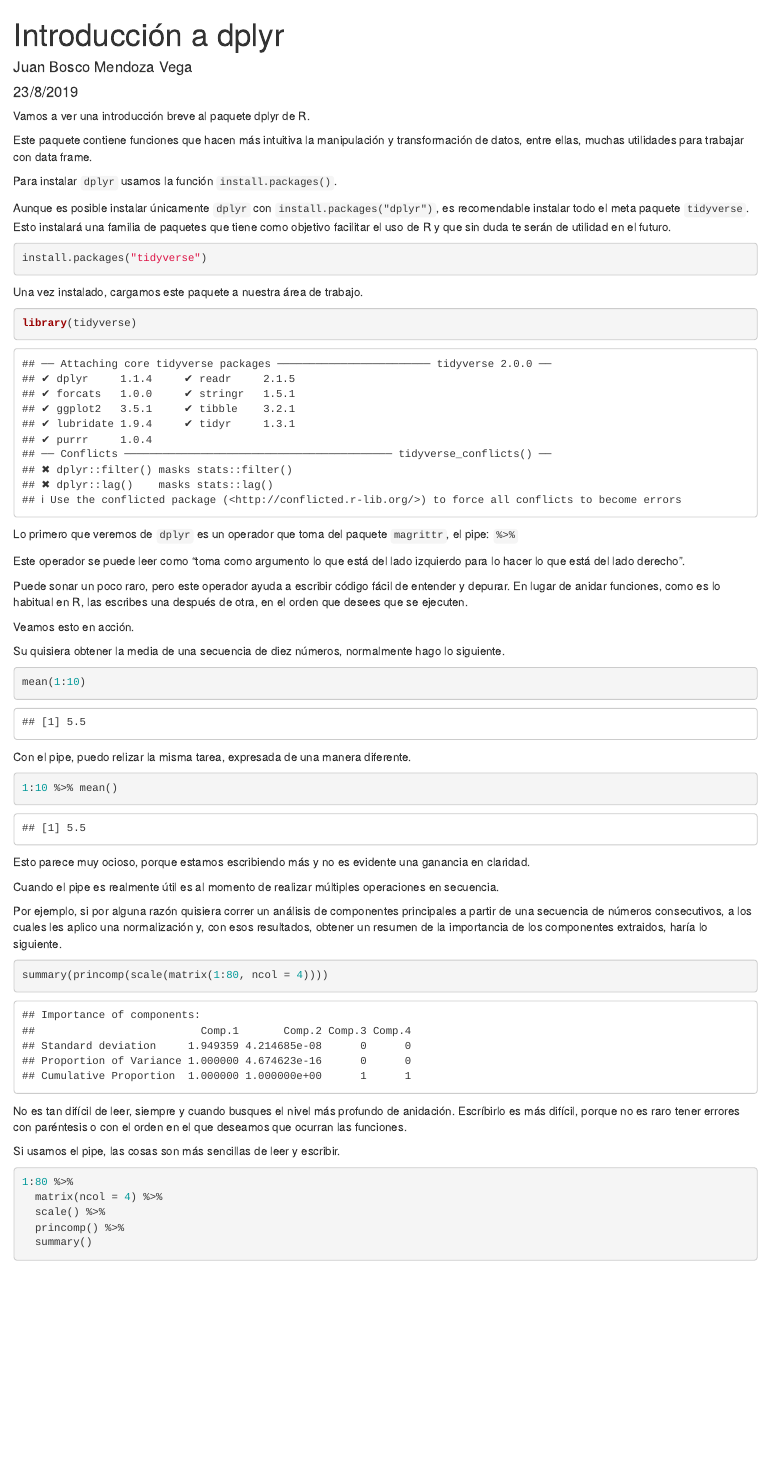
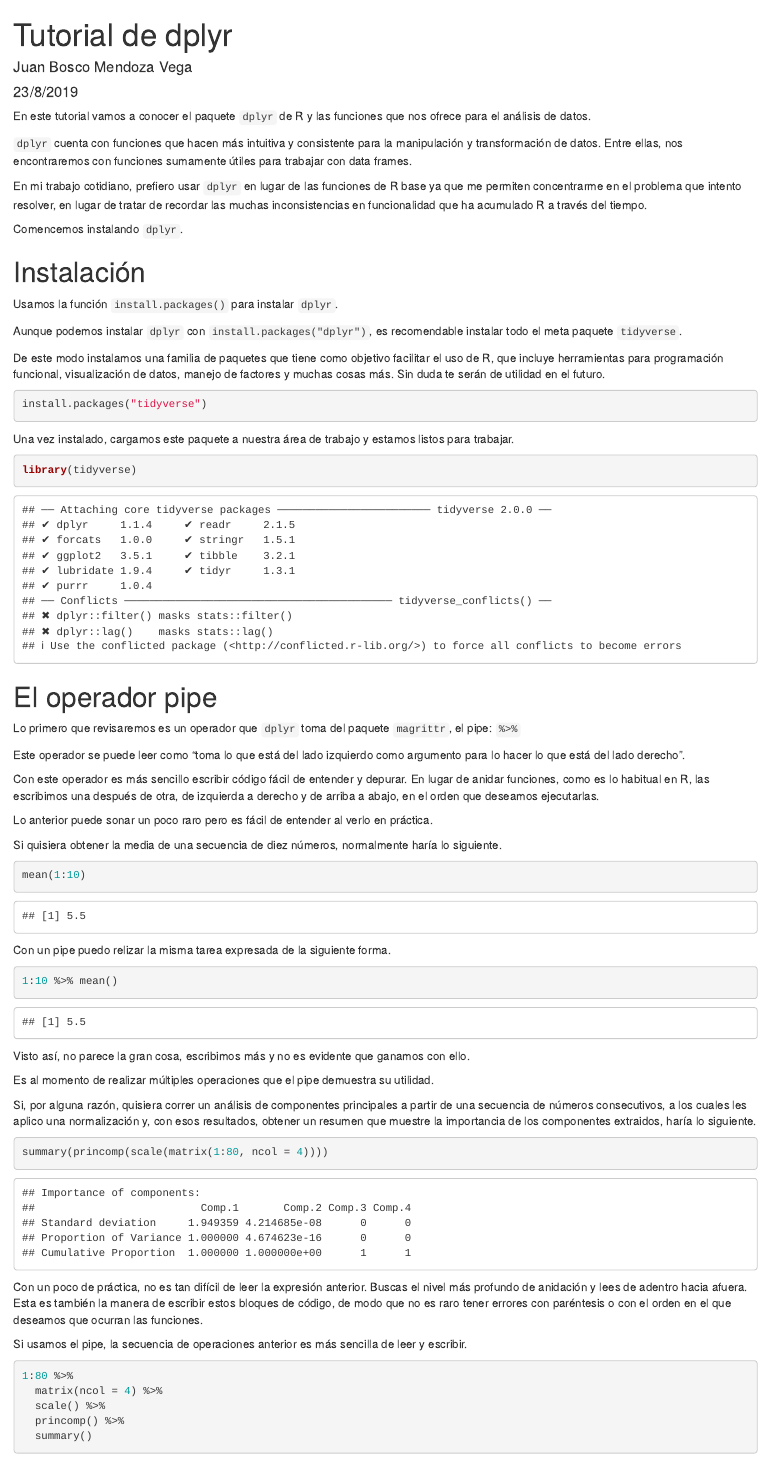
Before and after one commit to jboscomendoza/rpubs, an R Markdown document (tidyverse_intro/introduccion_a_dplyr.Rmd): the page in a window 1100 px wide, from its top. Rendered offline with R 4.5, knitr and Pandoc, with nearby package versions.

Commit message:
tidyverse: dplyr, justificacion

````diff
--- a/tidyverse_intro/introduccion_a_dplyr.Rmd
+++ b/tidyverse_intro/introduccion_a_dplyr.Rmd
@@ -1,5 +1,5 @@
 ---
-title: "Introducción a dplyr"
+title: "Tutorial de dplyr"
 author: "Juan Bosco Mendoza Vega"
 date: "23/8/2019"
 output: html_document
@@ -8,54 +8,66 @@ output: html_document
 ```{r setup, include=FALSE}
 knitr::opts_chunk$set(echo = TRUE)
 ```
-Vamos a ver una introducción breve al paquete dplyr de R.
+En este tutorial vamos a conocer el paquete `dplyr` de R y las funciones que nos ofrece para el análisis de datos.
 
-Este paquete contiene funciones que hacen más intuitiva la manipulación y transformación de datos, entre ellas, muchas utilidades para trabajar con data frame.
+`dplyr` cuenta con funciones que hacen más intuitiva y consistente para la manipulación y transformación de datos. Entre ellas, nos encontraremos con funciones sumamente útiles para trabajar con data frames.
 
-Para instalar `dplyr` usamos la función `install.packages()`.
+En mi trabajo cotidiano, prefiero usar `dplyr` en lugar de las funciones de R base ya que me permiten concentrarme en el problema que intento resolver, en lugar de tratar de recordar las muchas inconsistencias en funcionalidad que ha acumulado R a través del tiempo.
 
-Aunque es posible instalar únicamente `dplyr` con `install.packages("dplyr")`, es recomendable instalar todo el meta paquete `tidyverse`. Esto instalará una familia de paquetes que tiene como objetivo facilitar el uso de R y que sin duda te serán de utilidad en el futuro.
+Comencemos instalando `dplyr`.
+
+# Instalación
+Usamos la función `install.packages()` para instalar `dplyr`.
+
+Aunque podemos instalar `dplyr` con `install.packages("dplyr")`, es recomendable instalar todo el meta paquete `tidyverse`.
+
+De este modo instalamos una familia de paquetes que tiene como objetivo facilitar el uso de R, que incluye herramientas para programación funcional, visualización de datos, manejo de factores y muchas cosas más. Sin duda te serán de utilidad en el futuro.
 
 ```{r, eval = FALSE}
 install.packages("tidyverse")
 ```
 
-Una vez instalado, cargamos este paquete a nuestra área de trabajo.
+Una vez instalado, cargamos este paquete a nuestra área de trabajo y estamos listos para trabajar.
 
 ```{r}
 library(tidyverse)
 ```
 
-Lo primero que veremos de `dplyr` es un operador que toma del paquete `magrittr`, el pipe: `%>%`
+# El operador pipe
+Lo primero que revisaremos es un operador que `dplyr` toma del paquete `magrittr`, el pipe: `%>%`
 
-Este operador se puede leer como "toma como argumento lo que está del lado izquierdo para lo hacer lo que está del lado derecho".
+Este operador se puede leer como "toma lo que está del lado izquierdo como argumento para lo hacer lo que está del lado derecho".
 
-Puede sonar un poco raro, pero este operador ayuda a escribir código fácil de entender y depurar. En lugar de anidar funciones, como es lo habitual en R, las escribes una después de otra, en el orden que desees que se ejecuten.
+Con este operador es más sencillo escribir código fácil de entender y depurar. En lugar de anidar funciones, como es lo habitual en R, las escribimos una después de otra, de izquierda a derecho y de arriba a abajo, en el orden que deseamos ejecutarlas.
 
-Veamos esto en acción.
+Lo anterior puede sonar un poco raro pero es fácil de entender al verlo en práctica.
 
-Su quisiera obtener la media de una secuencia de diez números, normalmente hago lo siguiente.
+Si quisiera obtener la media de una secuencia de diez números, normalmente haría lo siguiente.
+
 ```{r}
 mean(1:10)
 ```
 
-Con el pipe, puedo relizar la misma tarea, expresada de una manera diferente.
+Con un pipe puedo relizar la misma tarea expresada de la siguiente forma.
+
 ```{r}
 1:10 %>% mean()
 ```
 
-Esto parece muy ocioso, porque estamos escribiendo más y no es evidente una ganancia en claridad.
+Visto así, no parece la gran cosa, escribimos más y no es evidente que ganamos con ello.
 
-Cuando el pipe es realmente útil es al momento de realizar múltiples operaciones en secuencia.
+Es al momento de realizar múltiples operaciones que el pipe demuestra su utilidad.
 
-Por ejemplo, si por alguna razón quisiera correr un análisis de componentes principales a partir de una secuencia de números consecutivos, a los cuales les aplico una normalización y, con esos resultados, obtener un resumen de la importancia de los componentes extraidos, haría lo siguiente.
+Si, por alguna razón, quisiera correr un análisis de componentes principales a partir de una secuencia de números consecutivos, a los cuales les aplico una normalización y, con esos resultados, obtener un resumen que muestre la importancia de los componentes extraidos, haría lo siguiente.
+
 ```{r}
 summary(princomp(scale(matrix(1:80, ncol = 4))))
 ```
 
-No es tan difícil de leer, siempre y cuando busques el nivel más profundo de anidación. Escríbirlo es más difícil, porque no es raro tener errores con paréntesis o con el orden en el que deseamos que ocurran las funciones.
+Con un poco de práctica, no es tan difícil de leer la expresión anterior. Buscas el nivel más profundo de anidación y lees de adentro hacia afuera. Esta es también la manera de escribir estos bloques de código, de modo que no es raro tener errores con paréntesis o con el orden en el que deseamos que ocurran las funciones.
 
-Si usamos el pipe, las cosas son más sencillas de leer y escribir.
+Si usamos el pipe, la secuencia de operaciones anterior es más sencilla de leer y escribir.
+
 ```{r}
 1:80 %>%
   matrix(ncol = 4) %>%
````
Also changed, not shown: tidyverse_intro/introduccion_a_dplyr.Rmd (4 more changed lines).
